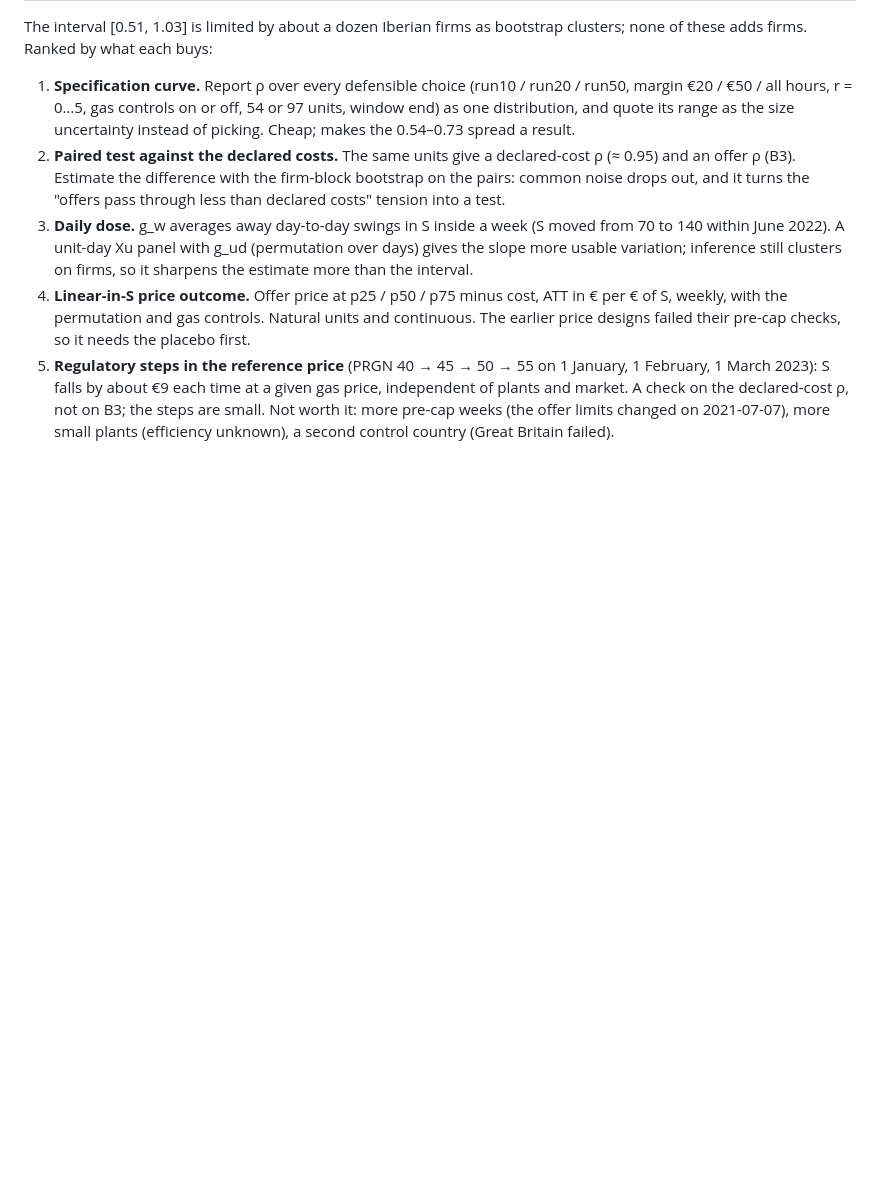
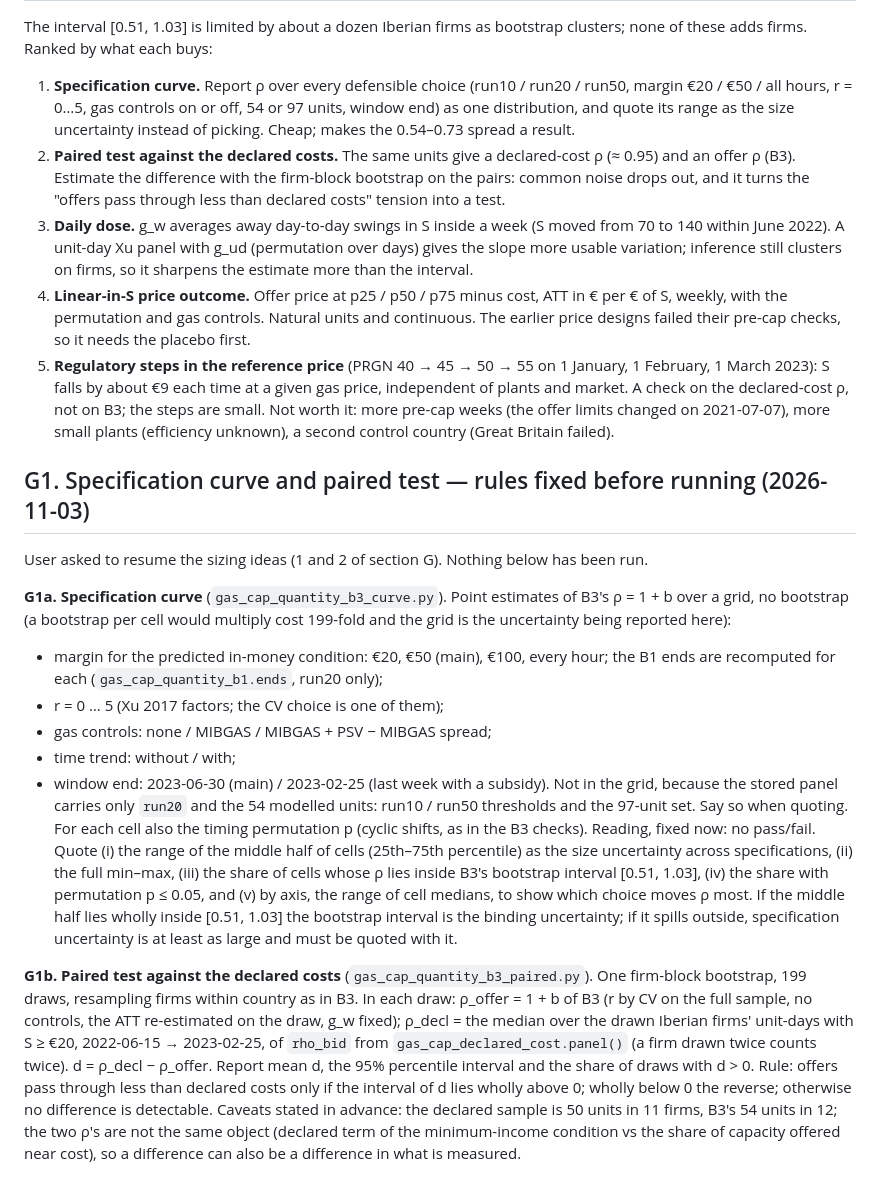
Before and after one commit to theomello/iberian_electricity_thesis, a Markdown page: notes/rq-crisis-quantity.md, the part around the change. Drawn GitHub-style; blank space fills up the shorter version.

Commit message:
Fix rules for the specification curve and the paired test before running
Co-Authored-By: Claude Sonnet 5.5 <noreply@anthropic.com>

```diff
--- a/notes/rq-crisis-quantity.md
+++ b/notes/rq-crisis-quantity.md
@@ -641,3 +641,33 @@ Ranked by what each buys:
    on B3; the steps are small.
 Not worth it: more pre-cap weeks (the offer limits changed on 2021-07-07), more small plants (efficiency unknown),
 a second control country (Great Britain failed).
+
+## G1. Specification curve and paired test — rules fixed before running (2026-11-03)
+
+User asked to resume the sizing ideas (1 and 2 of section G). Nothing below has been run.
+
+**G1a. Specification curve** (`gas_cap_quantity_b3_curve.py`). Point estimates of B3's ρ = 1 + b over a grid, no bootstrap
+(a bootstrap per cell would multiply cost 199-fold and the grid is the uncertainty being reported here):
+- margin for the predicted in-money condition: €20, €50 (main), €100, every hour; the B1 ends are recomputed for each
+  (`gas_cap_quantity_b1.ends`, run20 only);
+- r = 0 … 5 (Xu 2017 factors; the CV choice is one of them);
+- gas controls: none / MIBGAS / MIBGAS + PSV − MIBGAS spread;
+- time trend: without / with;
+- window end: 2023-06-30 (main) / 2023-02-25 (last week with a subsidy).
+Not in the grid, because the stored panel carries only `run20` and the 54 modelled units: run10 / run50 thresholds and the
+97-unit set. Say so when quoting. For each cell also the timing permutation p (cyclic shifts, as in the B3 checks).
+Reading, fixed now: no pass/fail. Quote (i) the range of the middle half of cells (25th–75th percentile) as the size
+uncertainty across specifications, (ii) the full min–max, (iii) the share of cells whose ρ lies inside B3's bootstrap
+interval [0.51, 1.03], (iv) the share with permutation p ≤ 0.05, and (v) by axis, the range of cell medians, to show which
+choice moves ρ most. If the middle half lies wholly inside [0.51, 1.03] the bootstrap interval is the binding uncertainty;
+if it spills outside, specification uncertainty is at least as large and must be quoted with it.
+
+**G1b. Paired test against the declared costs** (`gas_cap_quantity_b3_paired.py`). One firm-block bootstrap, 199 draws,
+resampling firms within country as in B3. In each draw: ρ_offer = 1 + b of B3 (r by CV on the full sample, no controls,
+the ATT re-estimated on the draw, g_w fixed); ρ_decl = the median over the drawn Iberian firms' unit-days with S ≥ €20,
+2022-06-15 → 2023-02-25, of `rho_bid` from `gas_cap_declared_cost.panel()` (a firm drawn twice counts twice). d = ρ_decl − ρ_offer.
+Report mean d, the 95% percentile interval and the share of draws with d > 0. Rule: offers pass through less than declared
+costs only if the interval of d lies wholly above 0; wholly below 0 the reverse; otherwise no difference is detectable.
+Caveats stated in advance: the declared sample is 50 units in 11 firms, B3's 54 units in 12; the two ρ's are not the same
+object (declared term of the minimum-income condition vs the share of capacity offered near cost), so a difference can
+also be a difference in what is measured.
```
